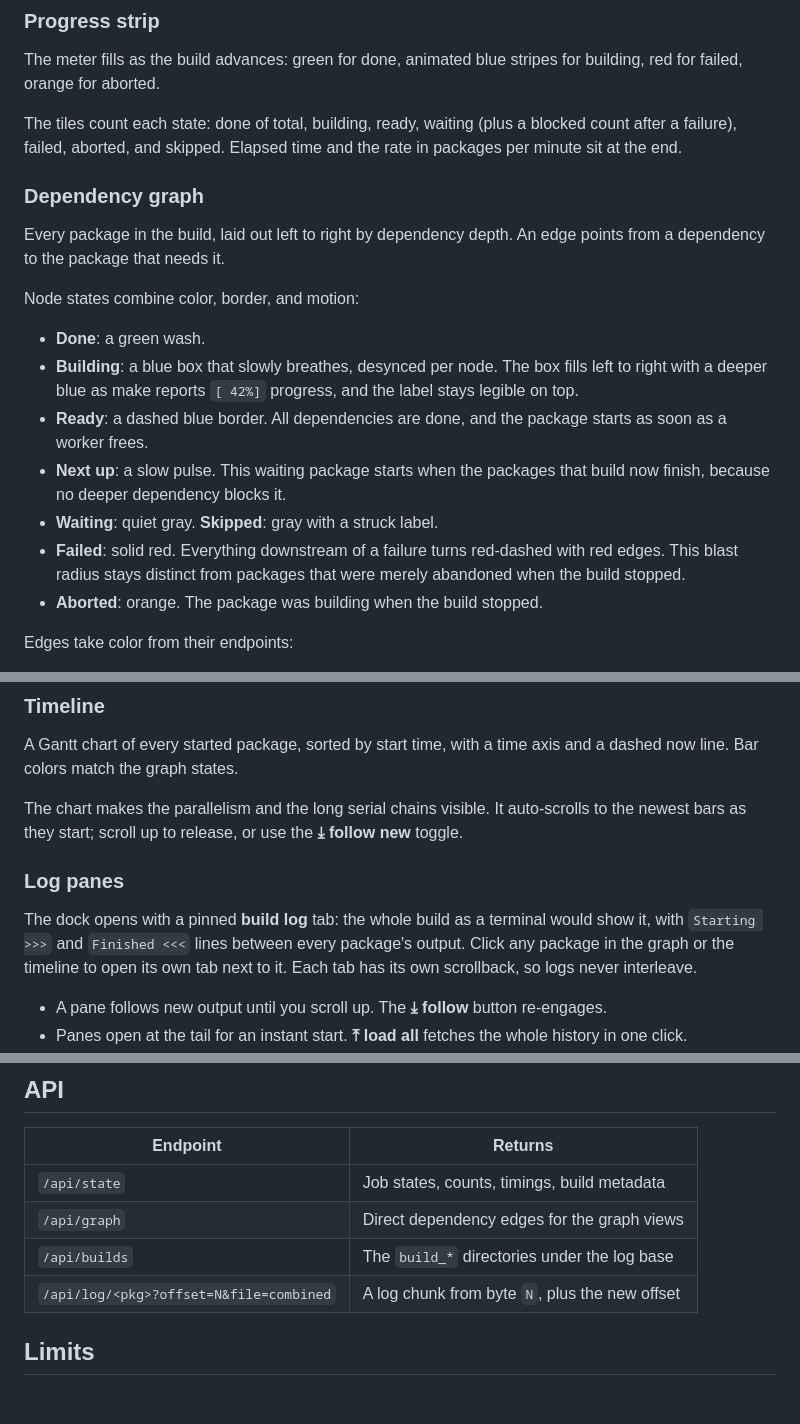
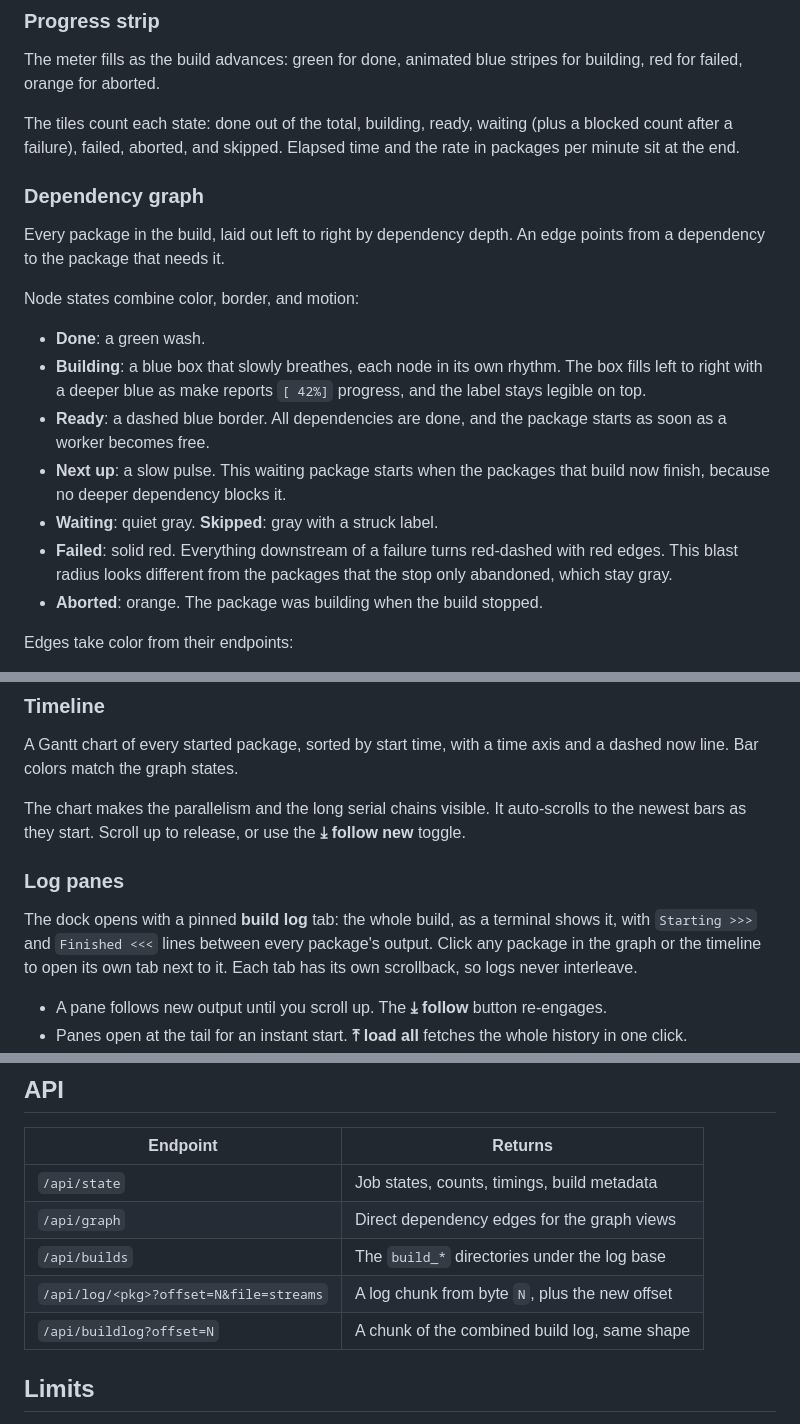
Before and after one commit to autowarefoundation/colcon-dashboard, a Markdown page: README.md, 3 parts joined by grey strips. GitHub-like rendering; blank space fills up the shorter version.

Commit message:
docs: simple english pass on the readme
Signed-off-by: Mete Fatih Cırıt <mfc@autoware.org>

```diff
--- a/README.md
+++ b/README.md
@@ -80,7 +80,7 @@ The right side is the system strip. A colcon build can exhaust the machine, so p
 
 The meter fills as the build advances: green for done, animated blue stripes for building, red for failed, orange for aborted.
 
-The tiles count each state: done of total, building, ready, waiting (plus a blocked count after a failure), failed, aborted, and skipped. Elapsed time and the rate in packages per minute sit at the end.
+The tiles count each state: done out of the total, building, ready, waiting (plus a blocked count after a failure), failed, aborted, and skipped. Elapsed time and the rate in packages per minute sit at the end.
 
 ### Dependency graph
 
@@ -89,11 +89,11 @@ Every package in the build, laid out left to right by dependency depth. An edge
 Node states combine color, border, and motion:
 
 - **Done**: a green wash.
-- **Building**: a blue box that slowly breathes, desynced per node. The box fills left to right with a deeper blue as make reports `[ 42%]` progress, and the label stays legible on top.
-- **Ready**: a dashed blue border. All dependencies are done, and the package starts as soon as a worker frees.
+- **Building**: a blue box that slowly breathes, each node in its own rhythm. The box fills left to right with a deeper blue as make reports `[ 42%]` progress, and the label stays legible on top.
+- **Ready**: a dashed blue border. All dependencies are done, and the package starts as soon as a worker becomes free.
 - **Next up**: a slow pulse. This waiting package starts when the packages that build now finish, because no deeper dependency blocks it.
 - **Waiting**: quiet gray. **Skipped**: gray with a struck label.
-- **Failed**: solid red. Everything downstream of a failure turns red-dashed with red edges. This blast radius stays distinct from packages that were merely abandoned when the build stopped.
+- **Failed**: solid red. Everything downstream of a failure turns red-dashed with red edges. This blast radius looks different from the packages that the stop only abandoned, which stay gray.
 - **Aborted**: orange. The package was building when the build stopped.
 
 Edges take color from their endpoints:
@@ -125,11 +125,11 @@ Fit and Frontier drive the camera in every mode. In the force and 3D modes, a **
 
 A Gantt chart of every started package, sorted by start time, with a time axis and a dashed now line. Bar colors match the graph states.
 
-The chart makes the parallelism and the long serial chains visible. It auto-scrolls to the newest bars as they start; scroll up to release, or use the **⤓ follow new** toggle.
+The chart makes the parallelism and the long serial chains visible. It auto-scrolls to the newest bars as they start. Scroll up to release, or use the **⤓ follow new** toggle.
 
 ### Log panes
 
-The dock opens with a pinned **build log** tab: the whole build as a terminal would show it, with `Starting >>>` and `Finished <<<` lines between every package's output. Click any package in the graph or the timeline to open its own tab next to it. Each tab has its own scrollback, so logs never interleave.
+The dock opens with a pinned **build log** tab: the whole build, as a terminal shows it, with `Starting >>>` and `Finished <<<` lines between every package's output. Click any package in the graph or the timeline to open its own tab next to it. Each tab has its own scrollback, so logs never interleave.
 
 - A pane follows new output until you scroll up. The **⤓ follow** button re-engages.
 - Panes open at the tail for an instant start. **⤒ load all** fetches the whole history in one click.
@@ -171,7 +171,8 @@ Per-package logs come from `log/<build>/<package>/`. The server serves them incr
 | `/api/state` | Job states, counts, timings, build metadata |
 | `/api/graph` | Direct dependency edges for the graph views |
 | `/api/builds` | The `build_*` directories under the log base |
-| `/api/log/<pkg>?offset=N&file=combined` | A log chunk from byte `N`, plus the new offset |
+| `/api/log/<pkg>?offset=N&file=streams` | A log chunk from byte `N`, plus the new offset |
+| `/api/buildlog?offset=N` | A chunk of the combined build log, same shape |
 
 ## Limits
 
```
